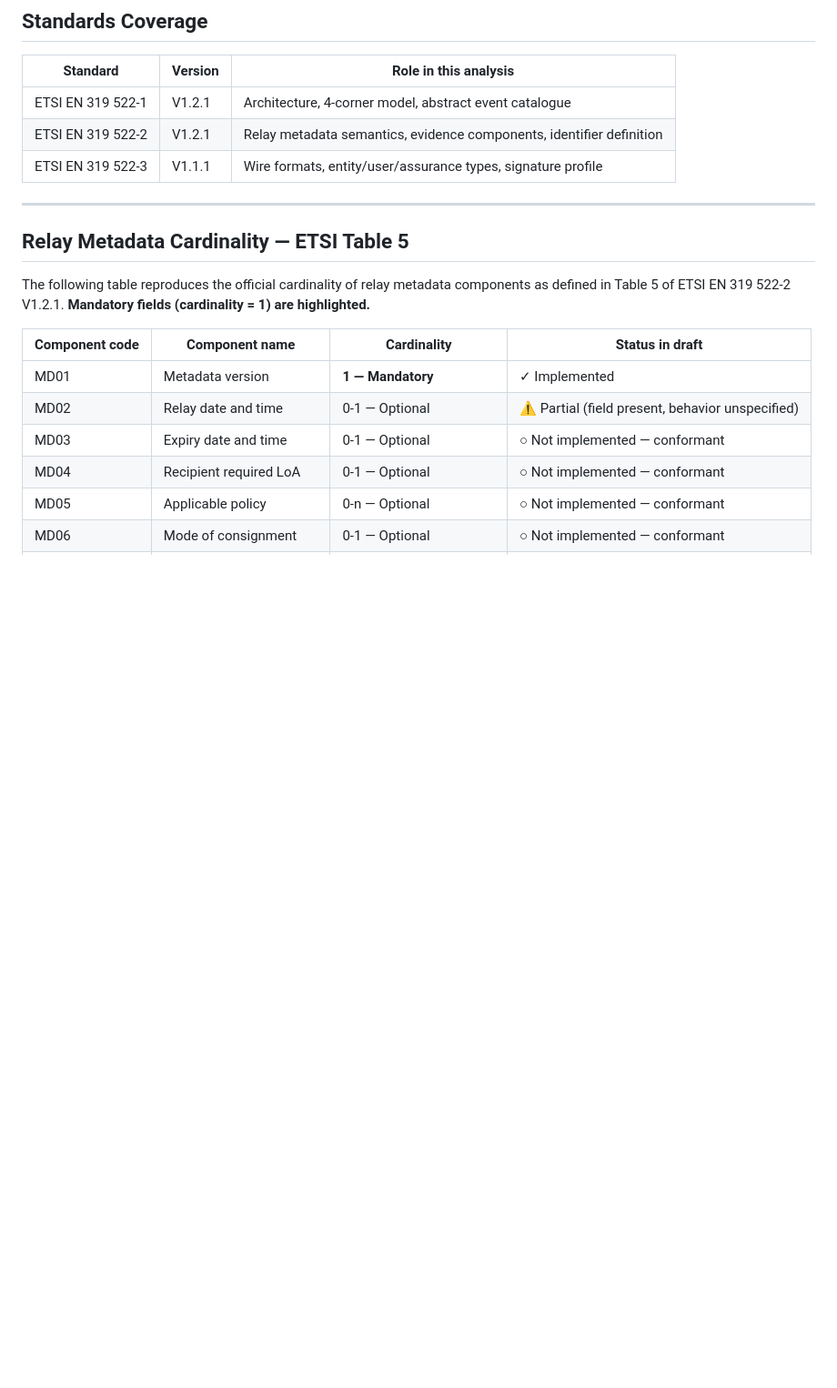
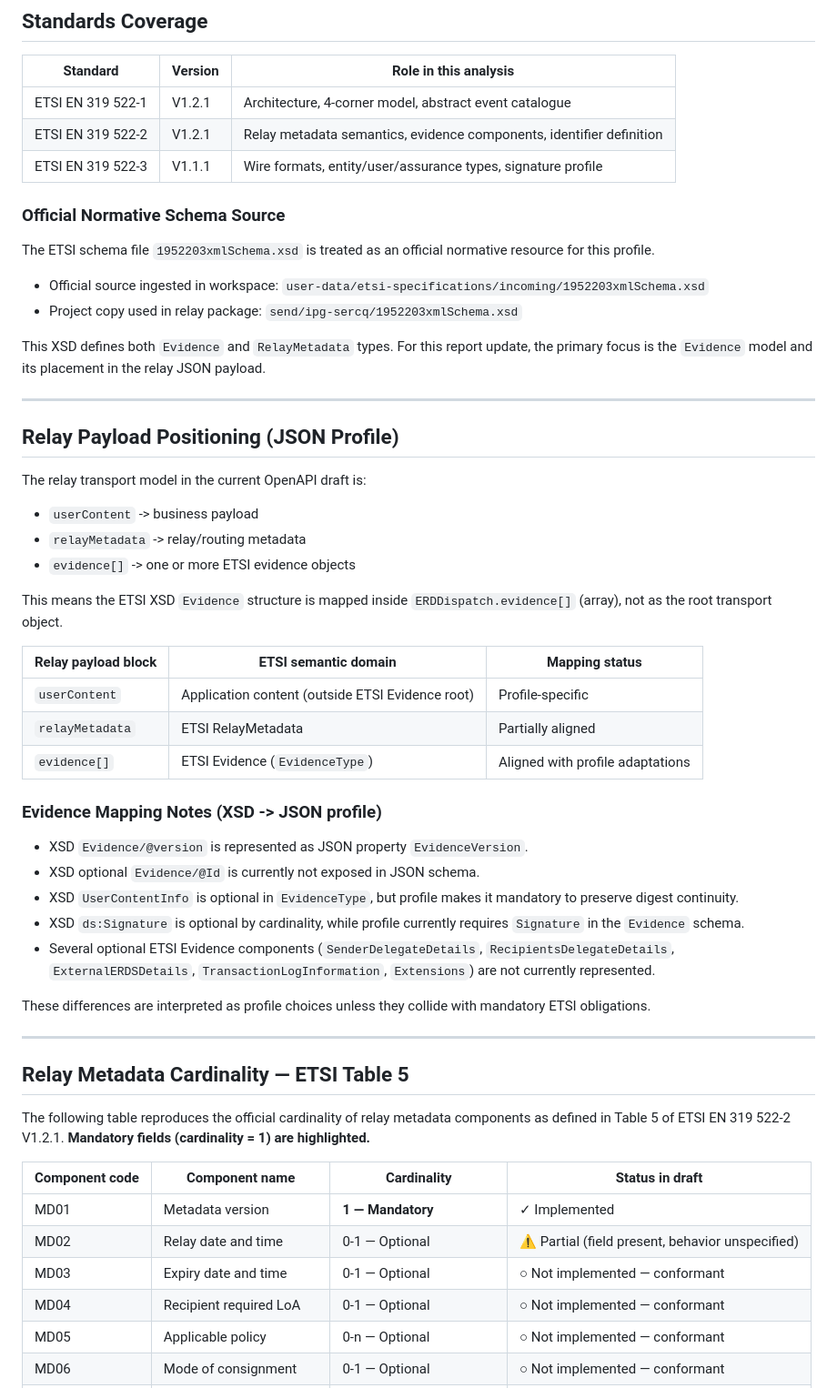
Before and after one commit to pagopa/pn-lab-docs, a Markdown page: core_knowledge/erds/gap-report-erds-relay-interface-2026-04-13.md, the part around the change. Shown at 91% size. Rendered like a GitHub page; blank space fills up the shorter version.

Commit message:
update gap report

```diff
--- a/core_knowledge/erds/gap-report-erds-relay-interface-2026-04-13.md
+++ b/core_knowledge/erds/gap-report-erds-relay-interface-2026-04-13.md
@@ -36,6 +36,43 @@ A first compliance mapping has been completed between the PN Lab relay interface
 | ETSI EN 319 522-1 | V1.2.1 | Architecture, 4-corner model, abstract event catalogue |
 | ETSI EN 319 522-2 | V1.2.1 | Relay metadata semantics, evidence components, identifier definition |
 | ETSI EN 319 522-3 | V1.1.1 | Wire formats, entity/user/assurance types, signature profile |
+
+### Official Normative Schema Source
+
+The ETSI schema file `1952203xmlSchema.xsd` is treated as an official normative resource for this profile.
+
+- Official source ingested in workspace: `user-data/etsi-specifications/incoming/1952203xmlSchema.xsd`
+- Project copy used in relay package: `send/ipg-sercq/1952203xmlSchema.xsd`
+
+This XSD defines both `Evidence` and `RelayMetadata` types. For this report update, the primary focus is the `Evidence` model and its placement in the relay JSON payload.
+
+---
+
+## Relay Payload Positioning (JSON Profile)
+
+The relay transport model in the current OpenAPI draft is:
+
+- `userContent` -> business payload
+- `relayMetadata` -> relay/routing metadata
+- `evidence[]` -> one or more ETSI evidence objects
+
+This means the ETSI XSD `Evidence` structure is mapped inside `ERDDispatch.evidence[]` (array), not as the root transport object.
+
+| Relay payload block | ETSI semantic domain | Mapping status |
+|---|---|---|
+| `userContent` | Application content (outside ETSI Evidence root) | Profile-specific |
+| `relayMetadata` | ETSI RelayMetadata | Partially aligned |
+| `evidence[]` | ETSI Evidence (`EvidenceType`) | Aligned with profile adaptations |
+
+### Evidence Mapping Notes (XSD -> JSON profile)
+
+- XSD `Evidence/@version` is represented as JSON property `EvidenceVersion`.
+- XSD optional `Evidence/@Id` is currently not exposed in JSON schema.
+- XSD `UserContentInfo` is optional in `EvidenceType`, but profile makes it mandatory to preserve digest continuity.
+- XSD `ds:Signature` is optional by cardinality, while profile currently requires `Signature` in the `Evidence` schema.
+- Several optional ETSI Evidence components (`SenderDelegateDetails`, `RecipientsDelegateDetails`, `ExternalERDSDetails`, `TransactionLogInformation`, `Extensions`) are not currently represented.
+
+These differences are interpreted as profile choices unless they collide with mandatory ETSI obligations.
 
 ---
 
```
